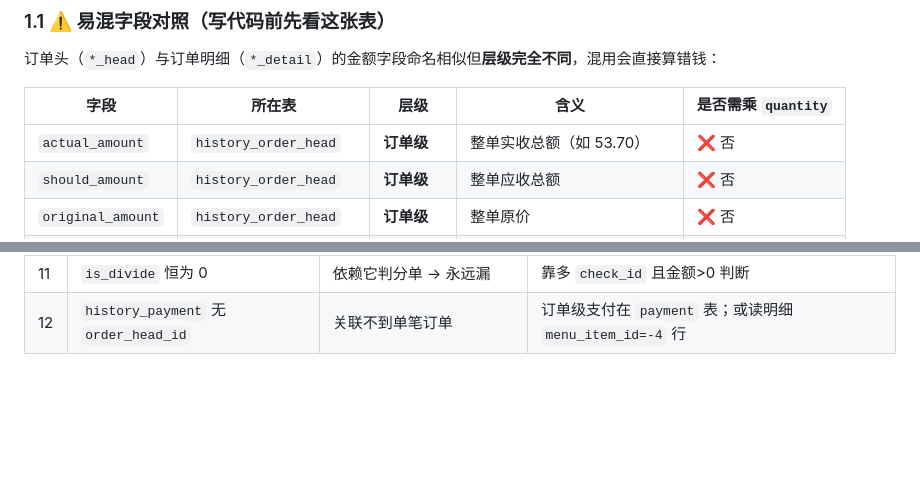
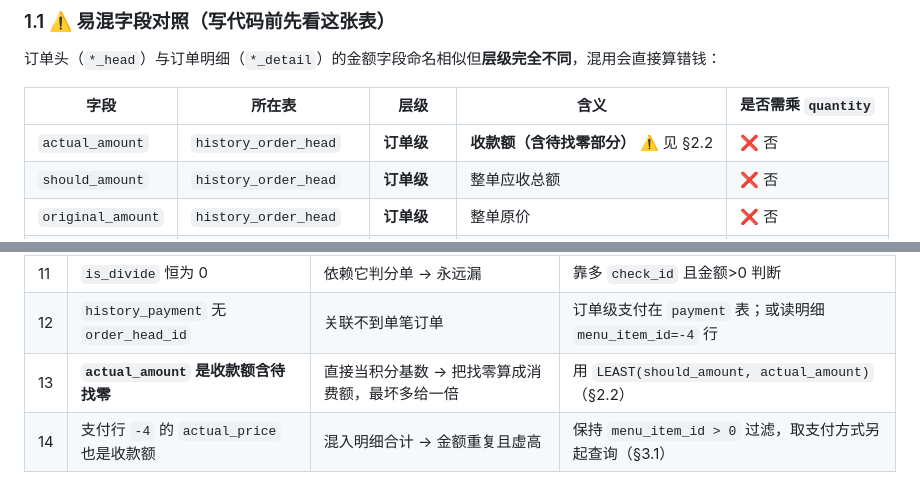
Before and after one commit to fankunet-arch/ppppp, a Markdown page: docs/01-POS主库数据字典.md, 2 parts joined by grey strips. Drawn GitHub-style; blank space fills up the shorter version.

```diff
--- a/docs/01-POS主库数据字典.md
+++ b/docs/01-POS主库数据字典.md
@@ -21,7 +21,7 @@
 
 | 字段 | 所在表 | 层级 | 含义 | 是否需乘 `quantity` |
 |---|---|---|---|---|
-| `actual_amount` | `history_order_head` | **订单级** | 整单实收总额（如 53.70） | ❌ 否 |
+| `actual_amount` | `history_order_head` | **订单级** | **收款额（含待找零部分）** ⚠️ 见 §2.2 | ❌ 否 |
 | `should_amount` | `history_order_head` | **订单级** | 整单应收总额 | ❌ 否 |
 | `original_amount` | `history_order_head` | **订单级** | 整单原价 | ❌ 否 |
 | `discount_amount` | `history_order_head` | **订单级** | 整单折扣（负值） | ❌ 否 |
@@ -501,3 +518,5 @@ ADD KEY `table_id` (`table_id`) USING BTREE
 | 10 | `bit(1)` 读成二进制 | 布尔判断反转 | `+ 0` 转换 |
 | 11 | `is_divide` 恒为 0 | 依赖它判分单 → 永远漏 | 靠多 `check_id` 且金额>0 判断 |
 | 12 | `history_payment` 无 `order_head_id` | 关联不到单笔订单 | 订单级支付在 `payment` 表；或读明细 `menu_item_id=-4` 行 |
+| 13 | **`actual_amount` 是收款额含待找零** | 直接当积分基数 → 把找零算成消费额，最坏多给一倍 | 用 `LEAST(should_amount, actual_amount)`（§2.2） |
+| 14 | 支付行 `-4` 的 `actual_price` 也是收款额 | 混入明细合计 → 金额重复且虚高 | 保持 `menu_item_id > 0` 过滤，取支付方式另起查询（§3.1） |
```
Also changed, not shown: other parts of docs/01-POS主库数据字典.md (+26 -9 lines), docs/00-架构总览.md (+1 -1 lines), docs/03-积分与防刷引擎.md (+13 -3 lines).
